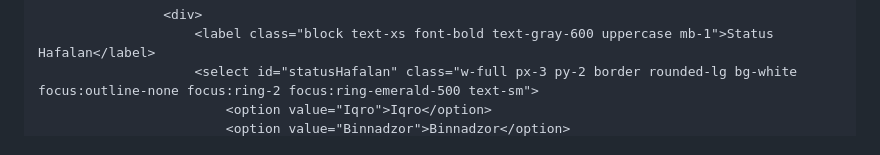
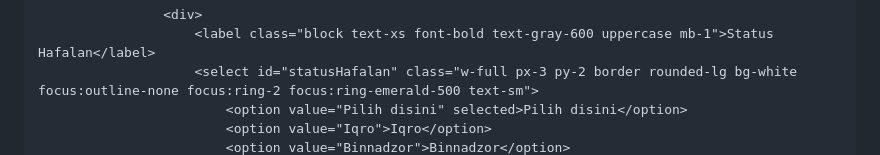
Before and after one commit to hqsmpringinagung-app/rekap-perolehan-hafalan, a Markdown page: README.md, the part around one of its changes. Drawn GitHub-style.

Commit message:
Fix HTML input and select elements in README

```diff
--- a/README.md
+++ b/README.md
@@ -64,5 +64,6 @@
                     <div>
                         <label class="block text-xs font-bold text-gray-600 uppercase mb-1">Status Hafalan</label>
                         <select id="statusHafalan" class="w-full px-3 py-2 border rounded-lg bg-white focus:outline-none focus:ring-2 focus:ring-emerald-500 text-sm">
+                            <option value="Pilih disini" selected>Pilih disini</option>
                             <option value="Iqro">Iqro</option>
                             <option value="Binnadzor">Binnadzor</option>
```
Also changed, not shown: other parts of README.md (+2 -2 lines).
